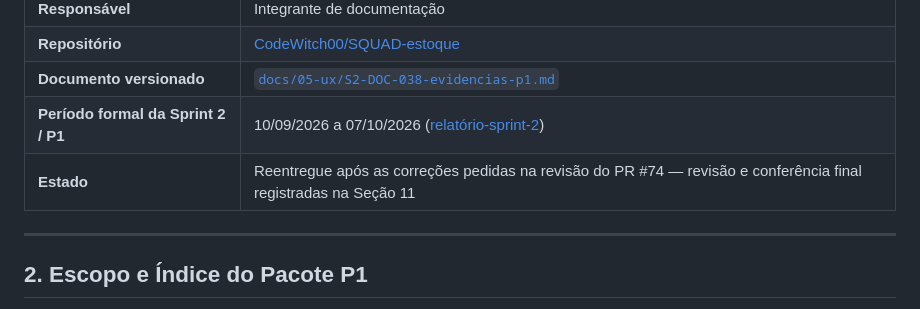
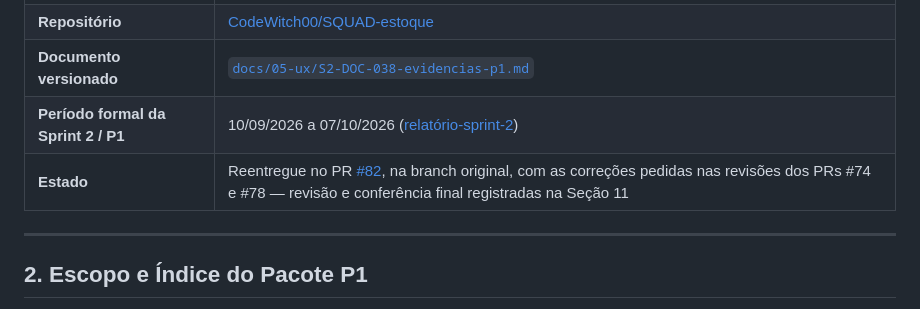
Before and after one commit to CodeWitch00/SQUAD-estoque, a Markdown page: docs/05-ux/S2-DOC-038-evidencias-p1.md, the part around one of its changes. Drawn GitHub-style.

```diff
--- a/docs/05-ux/S2-DOC-038-evidencias-p1.md
+++ b/docs/05-ux/S2-DOC-038-evidencias-p1.md
@@ -10,7 +10,7 @@
 | **Repositório** | [CodeWitch00/SQUAD-estoque](https://github.com/CodeWitch00/SQUAD-estoque) |
 | **Documento versionado** | [`docs/05-ux/S2-DOC-038-evidencias-p1.md`](S2-DOC-038-evidencias-p1.md) |
 | **Período formal da Sprint 2 / P1** | 10/09/2026 a 07/10/2026 ([relatório-sprint-2](../10-planejamento/relatorio-sprint-2.md)) |
-| **Estado** | Reentregue após as correções pedidas na revisão do PR #74 — revisão e conferência final registradas na Seção 11 |
+| **Estado** | Reentregue no PR [#82](https://github.com/CodeWitch00/SQUAD-estoque/pull/82), na branch original, com as correções pedidas nas revisões dos PRs #74 e #78 — revisão e conferência final registradas na Seção 11 |
 
 ---
 
```
Also changed, not shown: other parts of docs/05-ux/S2-DOC-038-evidencias-p1.md (+1 -1 lines).
